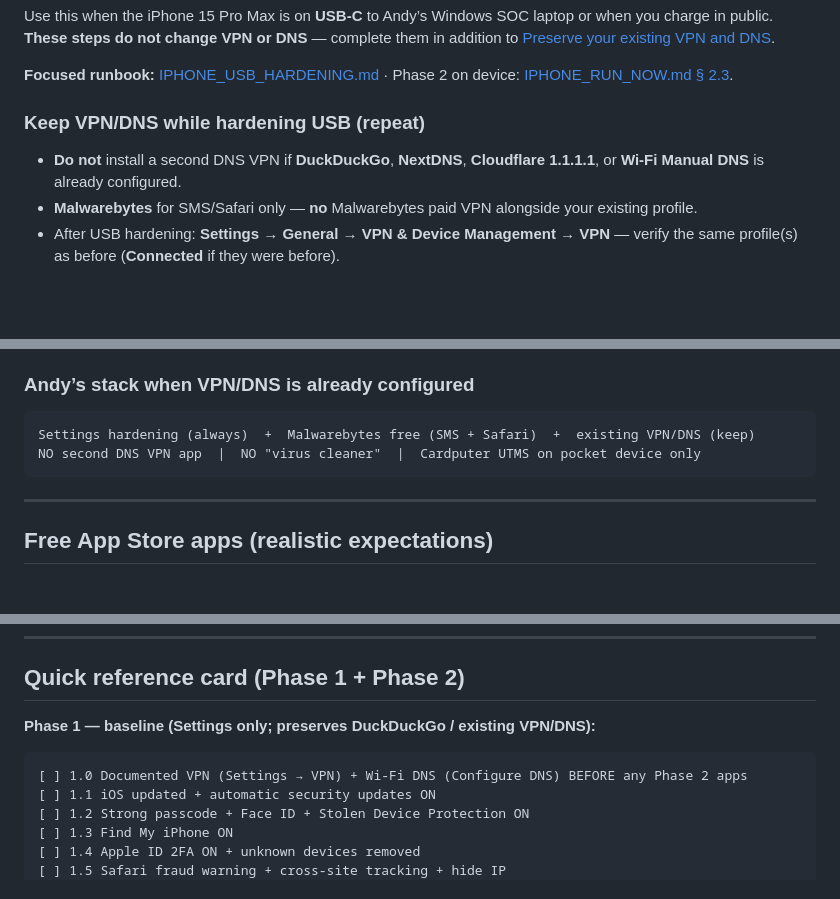
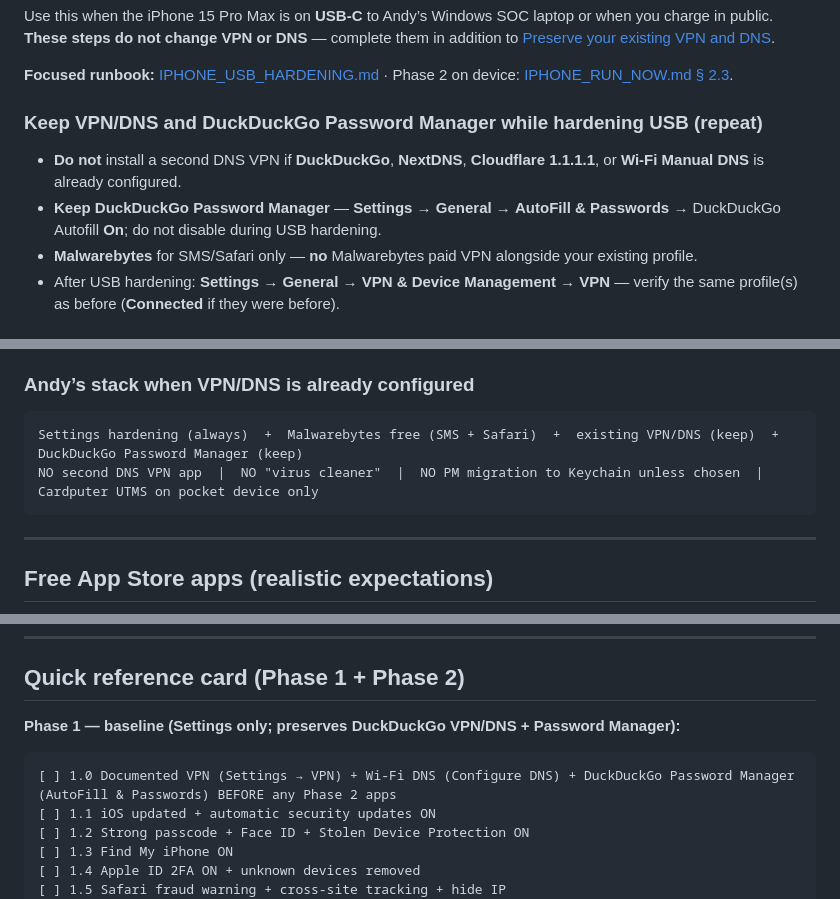
Before and after one commit to salvador-Data/cyberThreatGotchi, a Markdown page: docs/IPHONE_HARDENING.md, 3 parts joined by grey strips. Drawn GitHub-style; blank space fills up the shorter version.

````diff
--- a/docs/IPHONE_HARDENING.md
+++ b/docs/IPHONE_HARDENING.md
@@ -296,9 +300,10 @@ Use this when the iPhone 15 Pro Max is on **USB-C** to Andy’s Windows SOC lapt
 
 **Focused runbook:** [IPHONE_USB_HARDENING.md](IPHONE_USB_HARDENING.md) · Phase 2 on device: [IPHONE_RUN_NOW.md § 2.3](IPHONE_RUN_NOW.md#23--usb-connection-hardening).
 
-### Keep VPN/DNS while hardening USB (repeat)
+### Keep VPN/DNS and DuckDuckGo Password Manager while hardening USB (repeat)
 
 - **Do not** install a second DNS VPN if **DuckDuckGo**, **NextDNS**, **Cloudflare 1.1.1.1**, or **Wi‑Fi Manual DNS** is already configured.
+- **Keep DuckDuckGo Password Manager** — **Settings** → **General** → **AutoFill & Passwords** → DuckDuckGo Autofill **On**; do not disable during USB hardening.
 - **Malwarebytes** for SMS/Safari only — **no** Malwarebytes paid VPN alongside your existing profile.
 - After USB hardening: **Settings** → **General** → **VPN & Device Management** → **VPN** — verify the same profile(s) as before (**Connected** if they were before).
 
@@ -377,8 +384,8 @@ Full optional DNS app steps (only when **no** existing DNS VPN): [Install Malwar
 ### Andy’s stack when VPN/DNS is already configured
 
 ```
-Settings hardening (always)  +  Malwarebytes free (SMS + Safari)  +  existing VPN/DNS (keep)
-NO second DNS VPN app  |  NO "virus cleaner"  |  Cardputer UTMS on pocket device only
+Settings hardening (always)  +  Malwarebytes free (SMS + Safari)  +  existing VPN/DNS (keep)  +  DuckDuckGo Password Manager (keep)
+NO second DNS VPN app  |  NO "virus cleaner"  |  NO PM migration to Keychain unless chosen  |  Cardputer UTMS on pocket device only
 ```
 
 ---
@@ -487,10 +494,10 @@ Same principle everywhere: **reduce attack surface**, **log and detect on infras
 
 ## Quick reference card (Phase 1 + Phase 2)
 
-**Phase 1 — baseline (Settings only; preserves DuckDuckGo / existing VPN/DNS):**
+**Phase 1 — baseline (Settings only; preserves DuckDuckGo VPN/DNS + Password Manager):**
 
 ```
-[ ] 1.0 Documented VPN (Settings → VPN) + Wi‑Fi DNS (Configure DNS) BEFORE any Phase 2 apps
+[ ] 1.0 Documented VPN (Settings → VPN) + Wi‑Fi DNS (Configure DNS) + DuckDuckGo Password Manager (AutoFill & Passwords) BEFORE any Phase 2 apps
 [ ] 1.1 iOS updated + automatic security updates ON
 [ ] 1.2 Strong passcode + Face ID + Stolen Device Protection ON
 [ ] 1.3 Find My iPhone ON
````
Also changed, not shown: other parts of docs/IPHONE_HARDENING.md (+18 -12 lines), docs/IPHONE_RUN_NOW.md (+9 -6 lines), docs/IPHONE_USB_HARDENING.md (+1 -1 lines).
